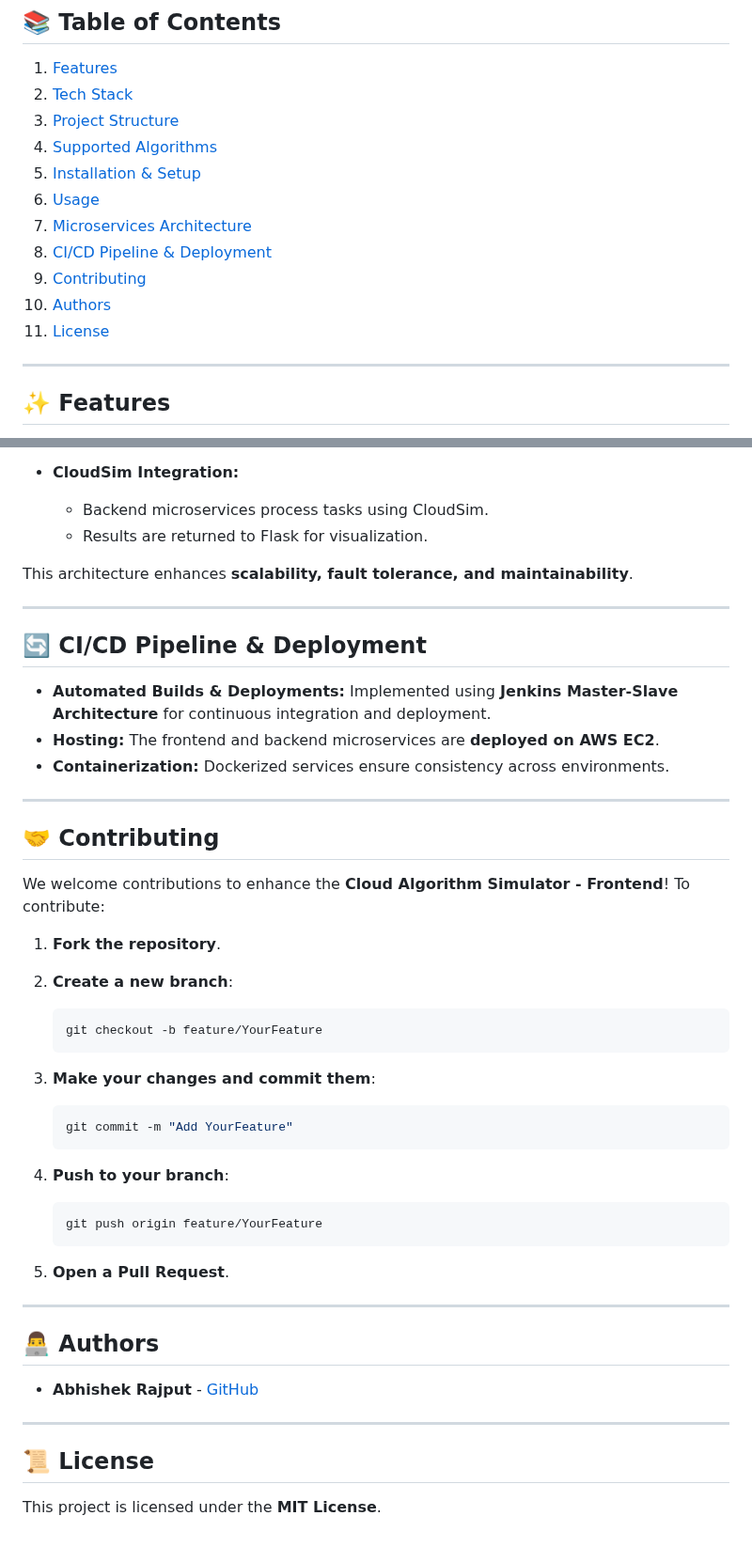
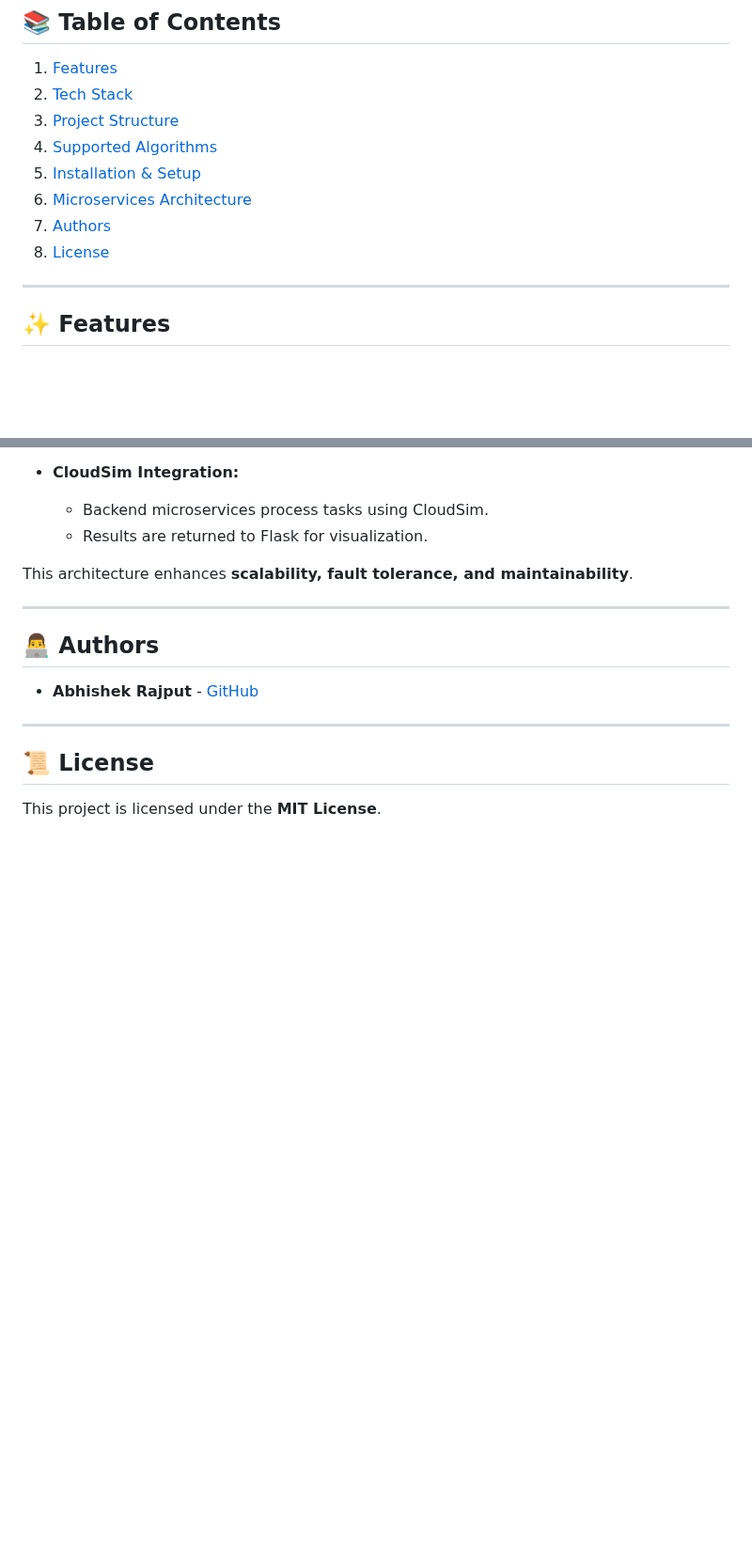
Before and after one commit to Abhishek-2502/Cloud_Algorithm_Simulator_Frontend, a Markdown page: README.md, 2 parts joined by grey strips. Shown at 94% size. Rendered like a GitHub page; blank space fills up the shorter version.

````diff
--- a/README.md
+++ b/README.md
@@ -8,12 +8,9 @@
 3. [Project Structure](#project-structure)
 4. [Supported Algorithms](#supported-cloud-scheduling-algorithms)
 5. [Installation & Setup](#installation--setup)
-6. [Usage](#usage)
-7. [Microservices Architecture](#microservices-architecture)
-8. [CI/CD Pipeline & Deployment](#cicd-pipeline--deployment)
-9. [Contributing](#contributing)
-10. [Authors](#authors)
-11. [License](#license)
+6. [Microservices Architecture](#microservices-architecture)
+7. [Authors](#authors)
+8. [License](#license)
 
 ---
 
@@ -156,41 +143,6 @@ This architecture enhances **scalability, fault tolerance, and maintainability**
 
 ---
 
-## 🔄 CI/CD Pipeline & Deployment
-
-- **Automated Builds & Deployments:** Implemented using **Jenkins Master-Slave Architecture** for continuous integration and deployment.
-- **Hosting:** The frontend and backend microservices are **deployed on AWS EC2**.
-- **Containerization:** Dockerized services ensure consistency across environments.
-
----
-
-## 🤝 Contributing
-
-We welcome contributions to enhance the **Cloud Algorithm Simulator - Frontend**! To contribute:
-
-1. **Fork the repository**.
-2. **Create a new branch**:
-
-   ```bash
-   git checkout -b feature/YourFeature
-   ```
-
-3. **Make your changes and commit them**:
-
-   ```bash
-   git commit -m "Add YourFeature"
-   ```
-
-4. **Push to your branch**:
-
-   ```bash
-   git push origin feature/YourFeature
-   ```
-
-5. **Open a Pull Request**.
-
----
-
 ## 👨‍💻 Authors
 
 - **Abhishek Rajput** - [GitHub](https://github.com/Abhishek-2502)
````
Also changed, not shown: other parts of README.md (+0 -10 lines).
